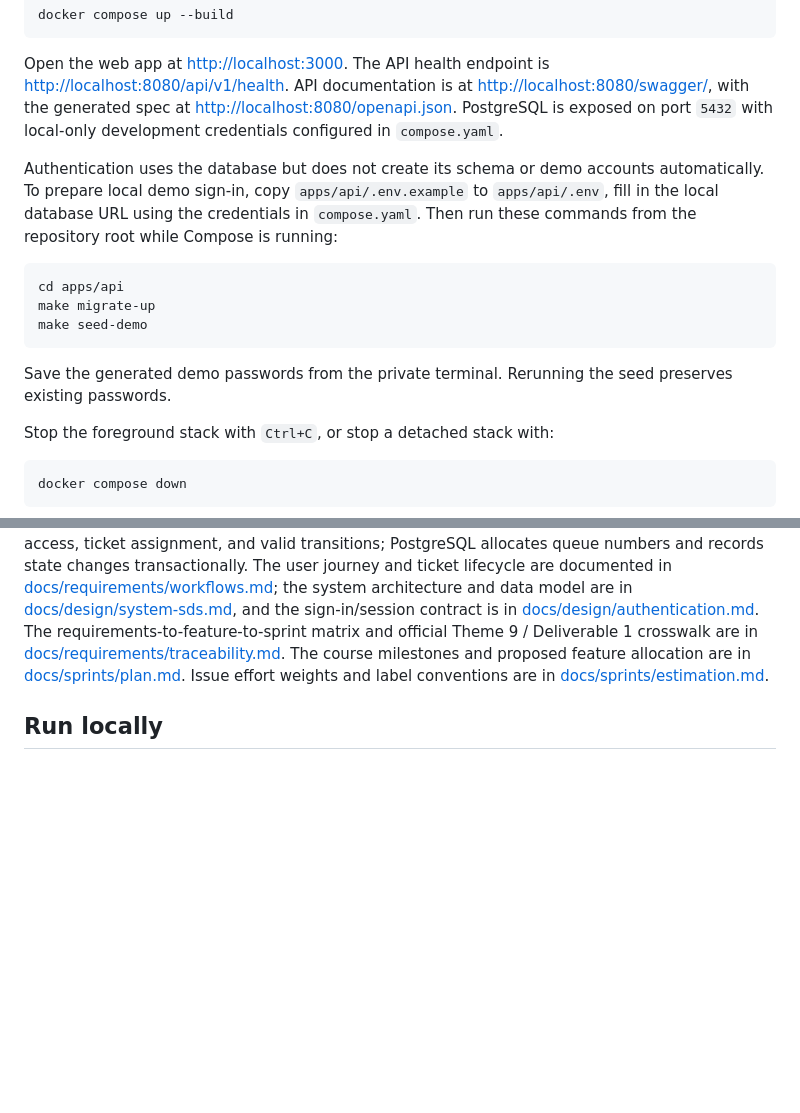
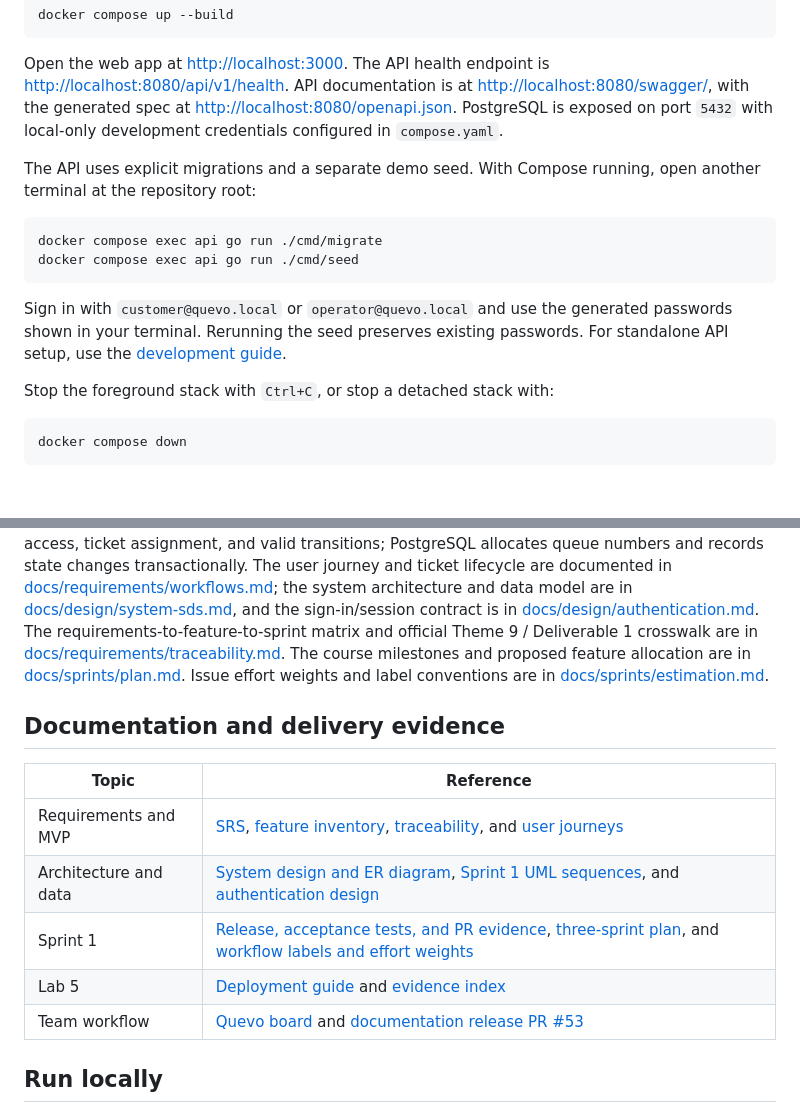
Before and after one commit to SupeemAFK/Quevo, a Markdown page: README.md, 2 parts joined by grey strips. Rendered like a GitHub page; blank space fills up the shorter version.

Commit message:
Document Sprint 1 design, verification, and Lab 5 evidence

````diff
--- a/README.md
+++ b/README.md
@@ -12,15 +12,14 @@ docker compose up --build
 
 Open the web app at [http://localhost:3000](http://localhost:3000). The API health endpoint is [http://localhost:8080/api/v1/health](http://localhost:8080/api/v1/health). API documentation is at [http://localhost:8080/swagger/](http://localhost:8080/swagger/), with the generated spec at [http://localhost:8080/openapi.json](http://localhost:8080/openapi.json). PostgreSQL is exposed on port `5432` with local-only development credentials configured in `compose.yaml`.
 
-Authentication uses the database but does not create its schema or demo accounts automatically. To prepare local demo sign-in, copy `apps/api/.env.example` to `apps/api/.env`, fill in the local database URL using the credentials in `compose.yaml`. Then run these commands from the repository root while Compose is running:
+The API uses explicit migrations and a separate demo seed. With Compose running, open another terminal at the repository root:
 
 ```sh
-cd apps/api
-make migrate-up
-make seed-demo
+docker compose exec api go run ./cmd/migrate
+docker compose exec api go run ./cmd/seed
 ```
 
-Save the generated demo passwords from the private terminal. Rerunning the seed preserves existing passwords.
+Sign in with `customer@quevo.local` or `operator@quevo.local` and use the generated passwords shown in your terminal. Rerunning the seed preserves existing passwords. For standalone API setup, use the [development guide](docs/development.md).
 
 Stop the foreground stack with `Ctrl+C`, or stop a detached stack with:
 
@@ -73,6 +72,16 @@ The web app calls the API through a TanStack server function, so the API address
 ## Product workflows
 
 Customers can sign in, select an active service, join its queue, recover active tickets, and view their own ticket status. Authorized operators can see assigned queues, call the next ticket, and start, complete, or skip tickets through the persisted queue workflow. The API enforces roles, queue access, ticket assignment, and valid transitions; PostgreSQL allocates queue numbers and records state changes transactionally. The user journey and ticket lifecycle are documented in [docs/requirements/workflows.md](docs/requirements/workflows.md); the system architecture and data model are in [docs/design/system-sds.md](docs/design/system-sds.md), and the sign-in/session contract is in [docs/design/authentication.md](docs/design/authentication.md). The requirements-to-feature-to-sprint matrix and official Theme 9 / Deliverable 1 crosswalk are in [docs/requirements/traceability.md](docs/requirements/traceability.md). The course milestones and proposed feature allocation are in [docs/sprints/plan.md](docs/sprints/plan.md). Issue effort weights and label conventions are in [docs/sprints/estimation.md](docs/sprints/estimation.md).
+
+## Documentation and delivery evidence
+
+| Topic | Reference |
+| --- | --- |
+| Requirements and MVP | [SRS](docs/requirements/srs.md), [feature inventory](docs/requirements/features.md), [traceability](docs/requirements/traceability.md), and [user journeys](docs/requirements/workflows.md) |
+| Architecture and data | [System design and ER diagram](docs/design/system-sds.md), [Sprint 1 UML sequences](docs/design/sprint-1-sequences.md), and [authentication design](docs/design/authentication.md) |
+| Sprint 1 | [Release, acceptance tests, and PR evidence](docs/sprints/sprint-1.md), [three-sprint plan](docs/sprints/plan.md), and [workflow labels and effort weights](docs/sprints/estimation.md) |
+| Lab 5 | [Deployment guide](docs/labs/lab-05/deployment.md) and [evidence index](docs/labs/lab-05/evidence.md) |
+| Team workflow | [Quevo board](https://github.com/users/SupeemAFK/projects/14/views/1) and [documentation release PR #53](https://github.com/SupeemAFK/Quevo/pull/53) |
 
 ## Run locally
 
````
Also changed, not shown: other parts of README.md (+1 -1 lines), docs/design/sprint-1-sequences.md (added, +86 -0 lines), docs/design/system-sds.md (+4 -0 lines), docs/sprints/sprint-1.md (added, +45 -0 lines), docs/design/assets/quevo-postgresql-erd.png (added), 2 other files.
